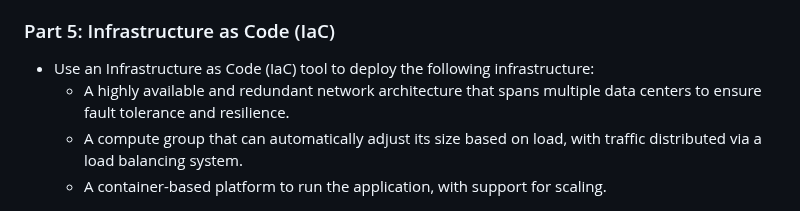
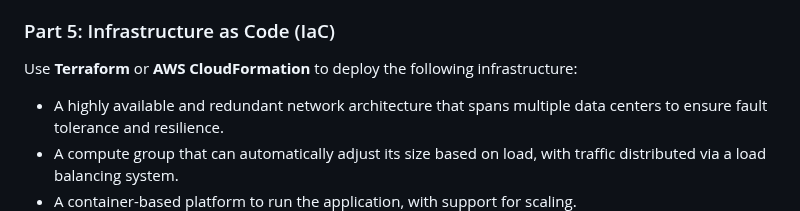
Before and after one commit to FernandoGutierrezG/devops-quizz, a Markdown page: README.md, the part around the change. Rendered like a GitHub page.

Commit message:
updated questions

```diff
--- a/README.md
+++ b/README.md
@@ -39,7 +39,7 @@ A Bank is planning to launch a new web application, and you need to set up a sca
   - Ensure that the database is set up for high availability and can fail over to a secondary instance in case of an outage.
 
 ### Part 5: Infrastructure as Code (IaC)
-- Use an Infrastructure as Code (IaC) tool to deploy the following infrastructure:
+Use **Terraform** or **AWS CloudFormation** to deploy the following infrastructure:
   - A highly available and redundant network architecture that spans multiple data centers to ensure fault tolerance and resilience.
   - A compute group that can automatically adjust its size based on load, with traffic distributed via a load balancing system.
   - A container-based platform to run the application, with support for scaling.
```
